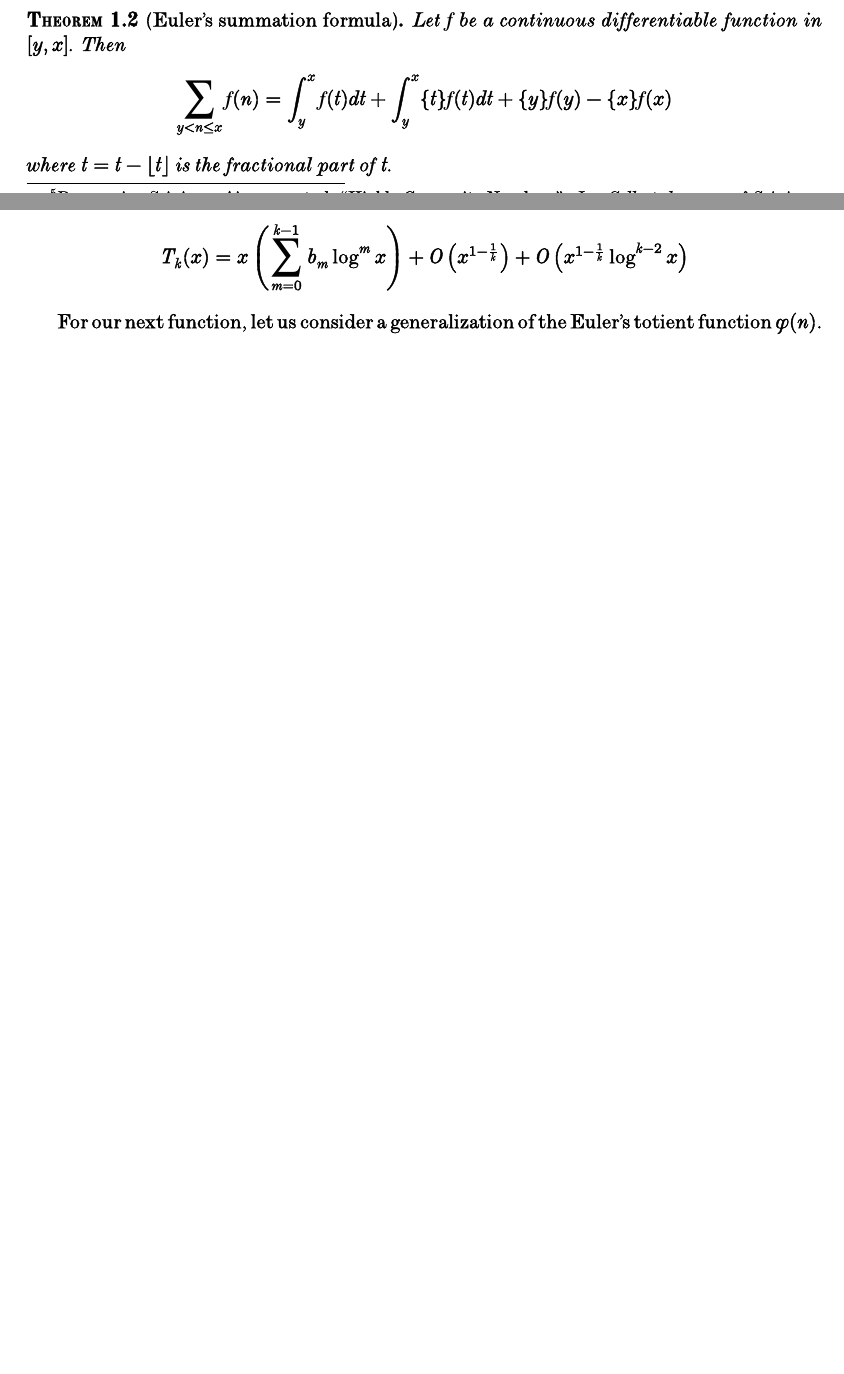
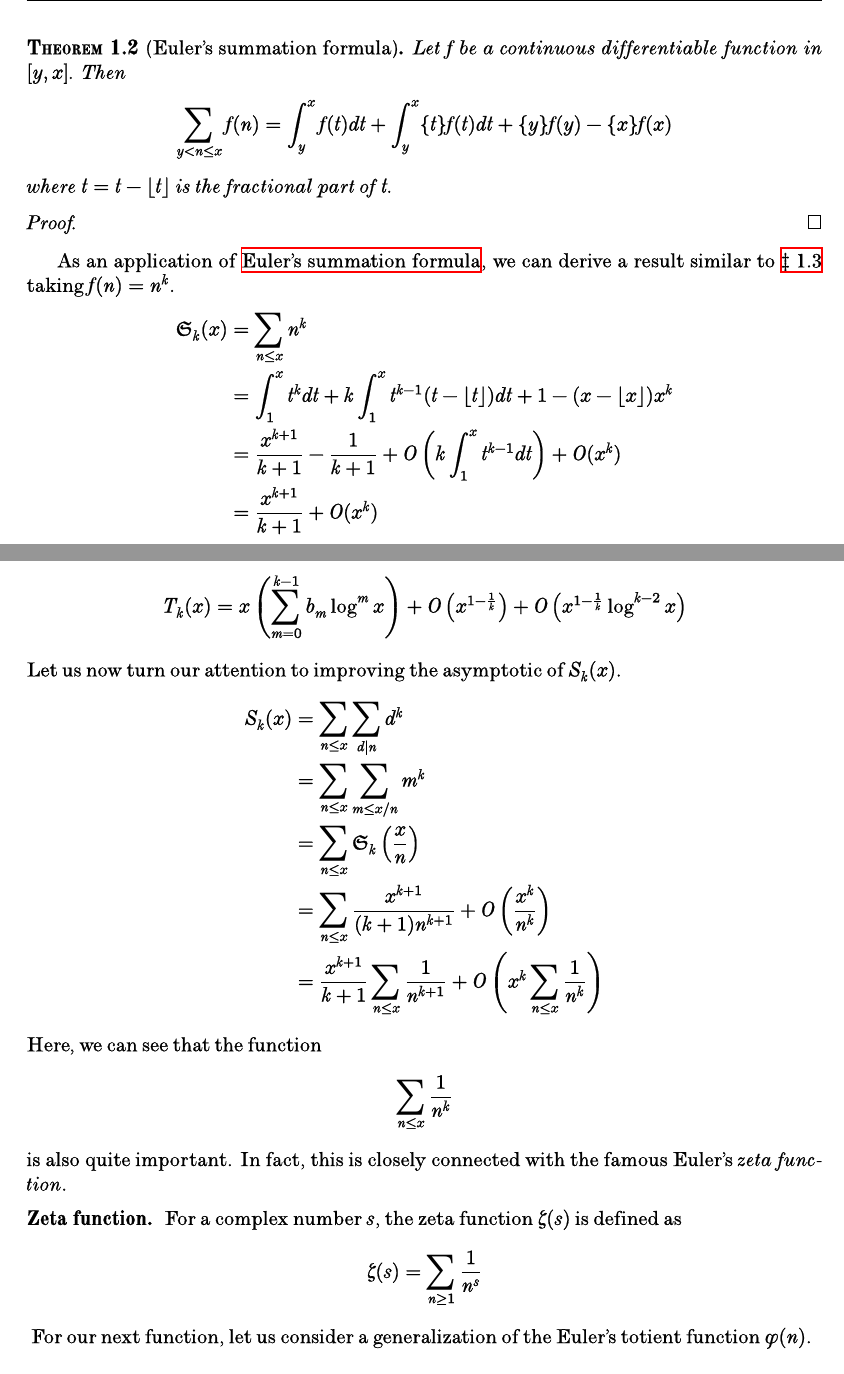
Before and after one commit to proafxin/elemannt, a LaTeX book (elemannt.tex, which reads arith.tex): two parts of pages 14 and 18 of 34 before the commit and two parts of pages 15 and 19 of 34 after it, joined at a grey line, cut so that both start at the same text, the shorter picture padded with empty space. Compiled offline with XeLaTeX.

Commit message:
started zeta function

```diff
--- a/arith.tex
+++ b/arith.tex
@@ -194,7 +200,7 @@
 
 		\end{proof}
 	It is not straightforward to realize how such a formula can be as influential as we are describing it to be. Notice that, the formula essentially converts a discreet sum into an integral, which occasionally may be calculable. If the integral is not calculable, we may be able to estimate its value sometimes. We will demonstrate these ideas next. It is worth mentioning that Ramanujan also used such a technique. For example, in \textcite[Page $83$, $\S4$]{aiyangar_hardy_vennkatesvara_seshu_aiyar_p_wilson_1927}, we can definitely see what can only be described as the formula itself. It is unclear whether Ramanujan simply knew about this. Considering he shows the calculation instead of just mentioning the formula, it is certainly possible he came up with the idea on his own, possibly before he had been working on that particular paper. He essentially derives the partial summation formula while trying to express a sum of the form $\sum_{p\leq x}\phi(p)$ with respect to $\pi(x),\phi(x)$ and an integral where $\pi(x)$ is the number of primes not exceeding $x$. A consequence of \nameref{thm:abel} is the celebrated \index{Euler's summation formula}\textit{Euler's summation formula}.
-		\begin{theorem}[Euler's summation formula]
+		\begin{theorem}[Euler's summation formula]\label{thm:eulersum}
 			Let $f$ be a continuous differentiable function in $[y,x]$. Then
 				\begin{align*}
 					\sum_{y<n\leq x}f(n)
@@ -206,6 +212,14 @@
 		\begin{proof}
 
 		\end{proof}
+	As an application of \nameref{thm:eulersum}, we can derive a result similar to \ref{eqn:lehmers} taking  $f(n)=n^{k}$.
+		\begin{align*}
+			\mathfrak{S}_{k}(x)
+				& = \sum_{n\leq x}n^{k}\\
+				& = \int_{1}^{x}t^{k}dt+k\int_{1}^{x}t^{k-1}(t-\lfloor{t}\rfloor)dt+1-(x-\lfloor{x}\rfloor)x^{k}\\
+				& = \dfrac{x^{k+1}}{k+1}-\dfrac{1}{k+1}+O\left(k\int_{1}^{x}t^{k-1}dt\right)+O(x^{k})\\
+				& = \dfrac{x^{k+1}}{k+1}+O(x^{k})
+		\end{align*}
 	Setting $a_{n}=\tau_{k-1}(n)$ and $f(n)=1/n$ in \nameref{thm:abel}, we get
 		\begin{align*}
 			\sum_{n\leq x}\dfrac{\tau_{k-1}(n)}{n}
@@ -341,7 +348,27 @@
 			T_{k}(x)
 				& = x\left(\sum_{m=0}^{k-1}b_{m}\log^{m}{x}\right)+O\left(x^{1-\frac{1}{k}}\right)+O\left(x^{1-\frac{1}{k}}\log^{k-2}{x}\right)
 		\end{align*}
-
+	Let us now turn our attention to improving the asymptotic of $S_{k}(x)$.
+		\begin{align*}
+			S_{k}(x)
+				& = \sum_{n\leq x}\sum_{d\mid n}d^{k}\\
+				& = \sum_{n\leq x}\sum_{m\leq x/n}m^{k}\\
+				& = \sum_{n\leq x}\mathfrak{S}_{k}\left(\dfrac{x}{n}\right)\\
+				& = \sum_{n\leq x}\dfrac{x^{k+1}}{(k+1)n^{k+1}}+O\left(\dfrac{x^{k}}{n^{k}}\right)\\
+				& = \dfrac{x^{k+1}}{k+1}\sum_{n\leq x}\dfrac{1}{n^{k+1}}+O\left(x^{k}\sum_{n\leq x}\dfrac{1}{n^{k}}\right)
+		\end{align*}
+	Here, we can see that the function
+		\begin{align*}
+			\sum_{n\leq x}\dfrac{1}{n^{k}}
+		\end{align*}
+	is also quite important. In fact, this is closely connected with the famous Euler's \index{Zeta function}\textit{zeta function}.
+		\begin{definition}[Zeta function]
+			For a complex number $s$, the zeta function $\zeta(s)$ is defined as
+				\begin{align*}
+					\zeta(s)
+						& = \sum_{n\geq 1}\dfrac{1}{n^{s}}
+				\end{align*}
+		\end{definition}
 	For our next function, let us consider a generalization of the Euler's totient function $\varphi(n)$.
 		\begin{align*}
 			\varphi(x,a)
```
Also changed, not shown: elemannt.tex (+6 -6 lines), elemannt.pdf, arith.tex (21 more changed lines).
